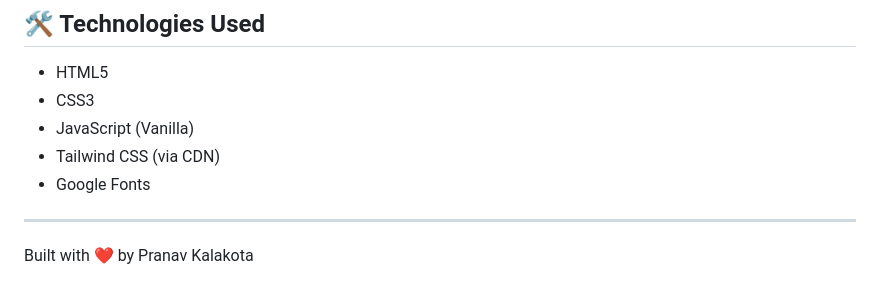
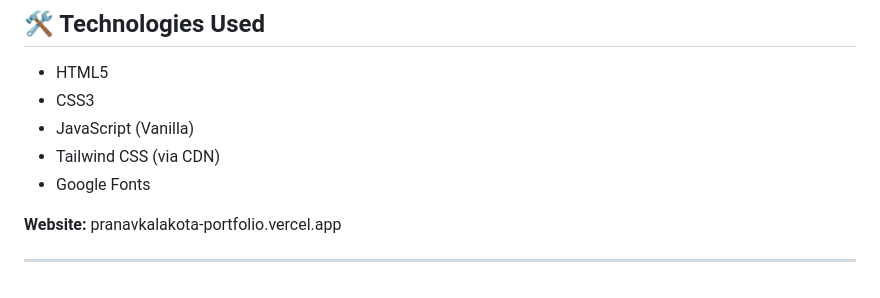
Before and after one commit to Pranavkalakota/LinkedIn-Personal-Portfolio, a Markdown page: README.md, the part around the change. GitHub-like rendering.

Commit message:
Include website URL in README
Add website link to the README

```diff
--- a/README.md
+++ b/README.md
@@ -102,6 +102,8 @@ This portfolio is personal work. Feel free to use it as inspiration for your own
 - Tailwind CSS (via CDN)
 - Google Fonts
 
+**Website:**
+pranavkalakota-portfolio.vercel.app
+
+
 ---
-
-Built with ❤️ by Pranav Kalakota
```
